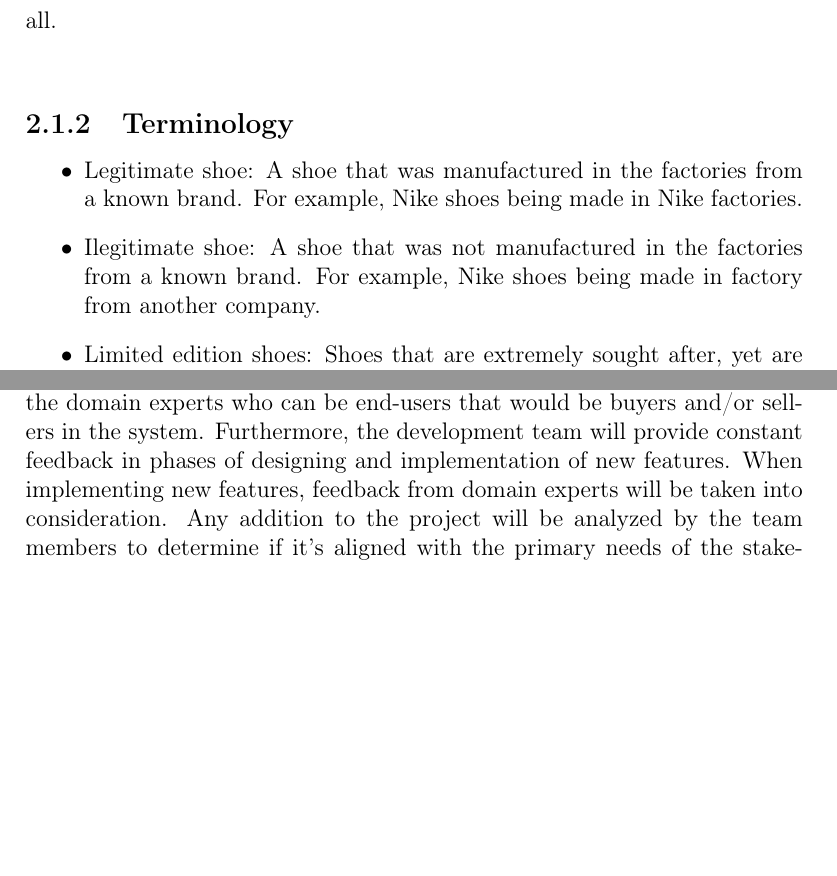
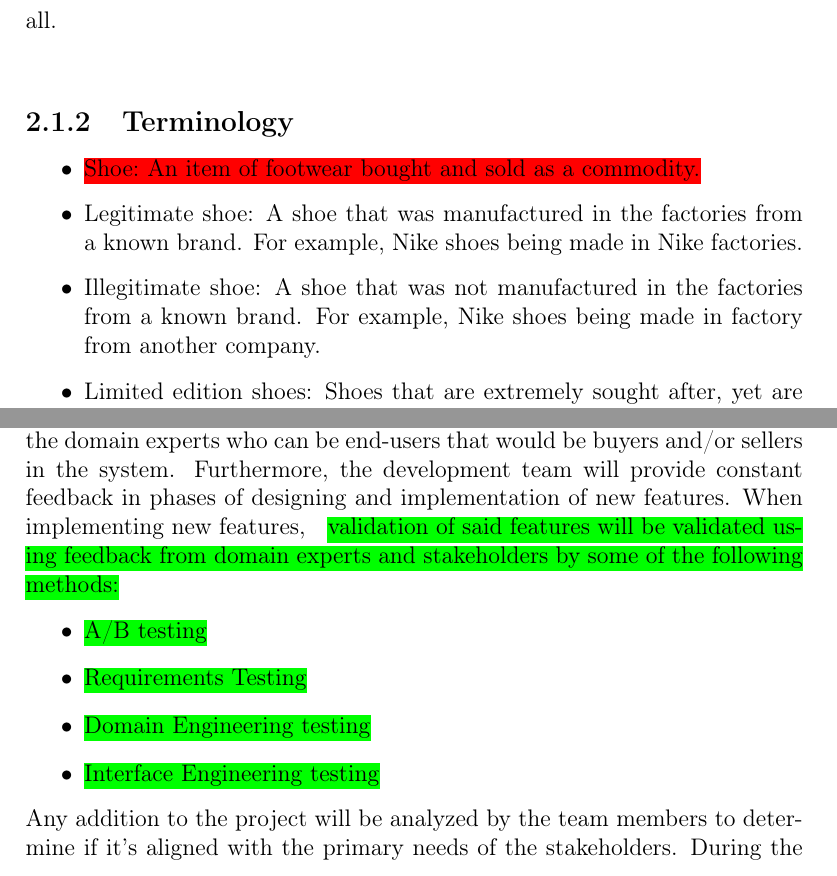
Before and after one commit to fabiomatos999/INSO-4101-Project, a LaTeX document (Proposal/Main-Document/main-document.tex, which reads Proposal/Analytic-Part/analytic-part.tex, Proposal/Descriptive-Part/descriptive-part.tex): two parts of pages 11 and 20 of 21 before the commit and two parts of pages 11 and 20 of 22 after it, joined at a grey line, cut so that both start at the same text, the shorter picture padded with empty space. Compiled offline with pdfLaTeX.

Commit message:
Fixed proposal with highlighting

```diff
--- a/Proposal/Analytic-Part/analytic-part.tex
+++ b/Proposal/Analytic-Part/analytic-part.tex
@@ -5,4 +5,11 @@
 "sneaker head" represents a market of interest which has “secondhand sellers” who sell “limited edition shoes” to the “customer.”
 The current problem is that Puerto Rico doesn't have a platform that specializes in this. Furthermore, after careful investigation it was also found that big reselling platforms don't have a transparent verification system. Finally, by having a platform like this solves the doubts of getting a "knock-off" version of someone's favorite limited edition shoe and opens a brand new market in Puerto Rico.
 \section{Validation and Verification}
-\hspace{1cm} Validation and verification will be carried out throughout the Spring semester of 2022-2023, validation will be conducted by stakeholders of the project. In this project, the validation procedure will involve presenting the team’s understanding of the domain to the stakeholders/domain experts and receive feedback specifically to that. The goal of the validation is to improve the team understanding of the domain. Having a better understanding will ensure that the system is developed in a way that meets the stakeholders needs. To achieve stakeholder requirements, the team will work closely with the domain experts who can be end-users that would be buyers and/or sellers in the system. Furthermore, the development team will provide constant feedback in phases of designing and implementation of new features. When implementing new features, feedback from domain experts will be taken into consideration. Any addition to the project will be analyzed by the team members to determine if it’s aligned with the primary needs of the stakeholders. During the development phase, the team will have open discussions to ensure that the system is developed by the best practices. Buyers must see an Enhanced experience with the process of buying secondhand sneakers by the elimination of counterfeit products.
+\hspace{1cm} Validation and verification will be carried out throughout the Spring semester of 2022-2023, validation will be conducted by stakeholders of the project. In this project, the validation procedure will involve presenting the team’s understanding of the domain to the stakeholders/domain experts and receive feedback specifically to that. The goal of the validation is to improve the team understanding of the domain. Having a better understanding will ensure that the system is developed in a way that meets the stakeholders needs. To achieve stakeholder requirements, the team will work closely with the domain experts who can be end-users that would be buyers and/or sellers in the system. Furthermore, the development team will provide constant feedback in phases of designing and implementation of new features. When implementing new features, \hlc{green}{validation of said features will be validated using feedback from domain experts and stakeholders by some of the following methods:}
+\begin{itemize}
+  \item \hlc{green}{A/B testing}
+  \item \hlc{green}{Requirements Testing}
+  \item \hlc{green}{Domain Engineering testing}
+  \item \hlc{green}{Interface Engineering testing}
+\end{itemize}
+Any addition to the project will be analyzed by the team members to determine if it’s aligned with the primary needs of the stakeholders. During the development phase, the team will have open discussions to ensure that the system is developed by the best practices. Buyers must see an Enhanced experience with the process of buying secondhand sneakers by the elimination of counterfeit products.
--- a/Proposal/Descriptive-Part/descriptive-part.tex
+++ b/Proposal/Descriptive-Part/descriptive-part.tex
@@ -5,8 +5,9 @@
 Our application domain of interest is the \textbf{sneaker head} market domain. In this domain there are \textbf{secondhand sellers} who sell \textbf{limited edition shoes} to \textbf{customers}. Currently in Puerto Rico there is no platform that specializes in the \textbf{reselling} of \textbf{sneaker head} shoes with the \textbf{guarantee} that they are \textbf{legitimate}. From our initial meetings it was found that the second hand shoe market is a booming market with projected year over year growth. With this in mind we further set on finding problems across the clothing industry, mainly that counterfit items are rampant. \hlc{red}{The}\hlc{green}{According to statista.com, the} clothing industry has the highest rates of counterfit products of all products industries, commonly referred as ``knock off'', even having common idioms like ``You bought that from wish, didn't you?'', referring to the much inferior quality of the products \cite{InfographicIndustriesMost2019}.\hlc{red}{Usually knock off products}\hlc{green}{As a group, we agreed upon that knock off usually refer to products} are illegitimately manufactured by unauthorized factories or the products are from the same factories as the legitimate ones but are ones that do not pass quality assurance verification. \hlc{green}{Later we researched the most popular, limited edition shoes and we found out that a common term for them are ``Sneaker Head Shoes''}. \hlc{red}{``Sneaker heads''}\hlc{green}{Hector defined ``Sneaker heads'' to} refer to a type of individual that has a keen like of limited editions sneakers from companies like Nike and Adidas with Jordans and Yeezes respectively. \hlc{red}{In}\hlc{green}{Steming from personal experience within the group, it was found that} marketplaces like Craigslist and Facebook marketplace, face to face interaction with sellers \hlc{red}{with} can be dangerous due \hlc{red}{to a chance that the listing being a scam or worse}\hlc{green}{because of the nature of high priced items: risks like robbery, misleading advertising are some of what of the thing we discused that could happen in face to face transactions}. \hlc{red}{Therefor,} \hlc{green}{Later, we found} platforms like GOAT.com were \hlc{red}{creating}\hlc{green}{created} to serve as a middleman between resellers and buyers where there is \hlc{green}{independent} verification of the shoes. \hlc{green}{We then discovered a big problem within the independent verification process.} The problem with \hlc{red}{with this current arrangement} \hlc{green}{current verification process is that it} is not open to customers and relies on the prestige or reputation of the platform as enough evidence that the verification process occurred at all.
 \subsection{Terminology}
 \begin{itemize}
+  \item\hlc{red}{Shoe: An item of footwear bought and sold as a commodity.}
   \item Legitimate shoe: A shoe that was manufactured in the factories from a known brand. For example, Nike shoes being made in Nike factories.
-  \item Ilegitimate shoe: A shoe that was not manufactured in the factories from a known brand. For example, Nike shoes being made in factory from another company.
+  \item Illegitimate shoe: A shoe that was not manufactured in the factories from a known brand. For example, Nike shoes being made in factory from another company.
   \item Limited edition shoes: Shoes that are extremely sought after, yet are hard to find due to low stock and high demand. Because of high demand and low stock, they are resoled at a higher price and there is a lot of counterfeit with these kinds of shoes.
   \item Guarantee: A promise of authenticity.
   \item Sneaker Head: Is a type of person that likes limited edition shoes.
```
Also changed, not shown: Proposal/Descriptive-Part/descriptive-part.tex (28 more changed lines), 1 other file.
